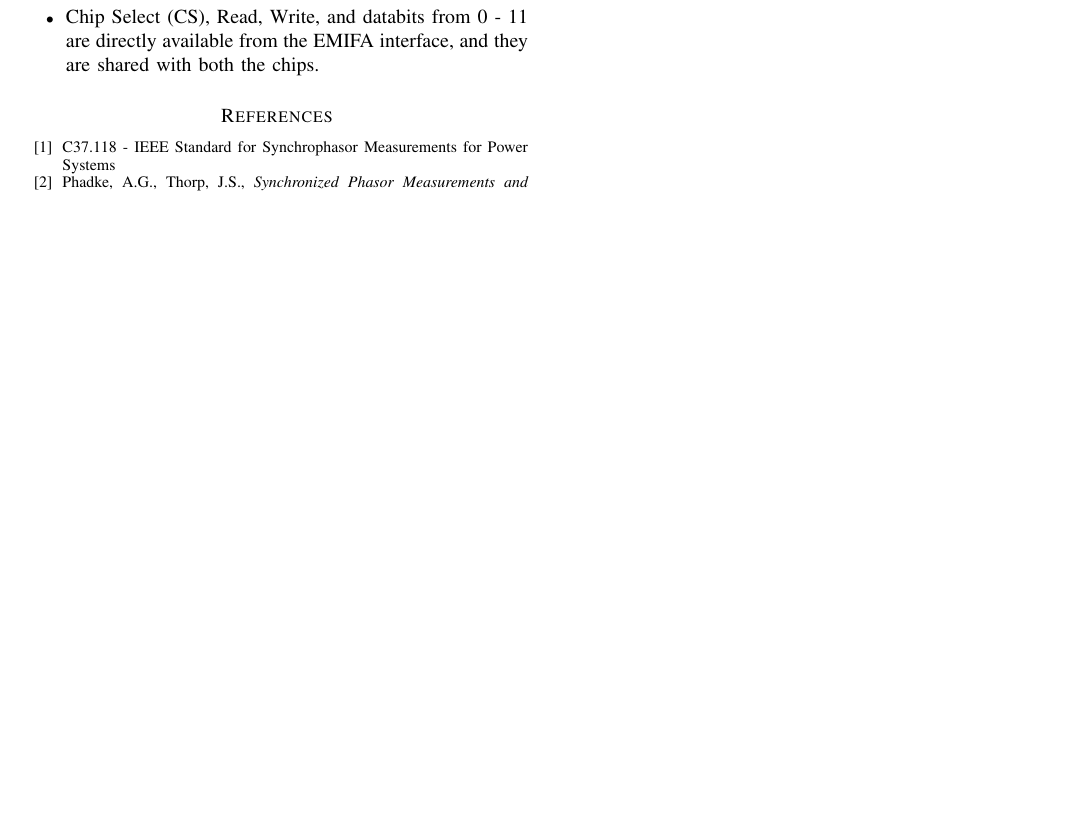
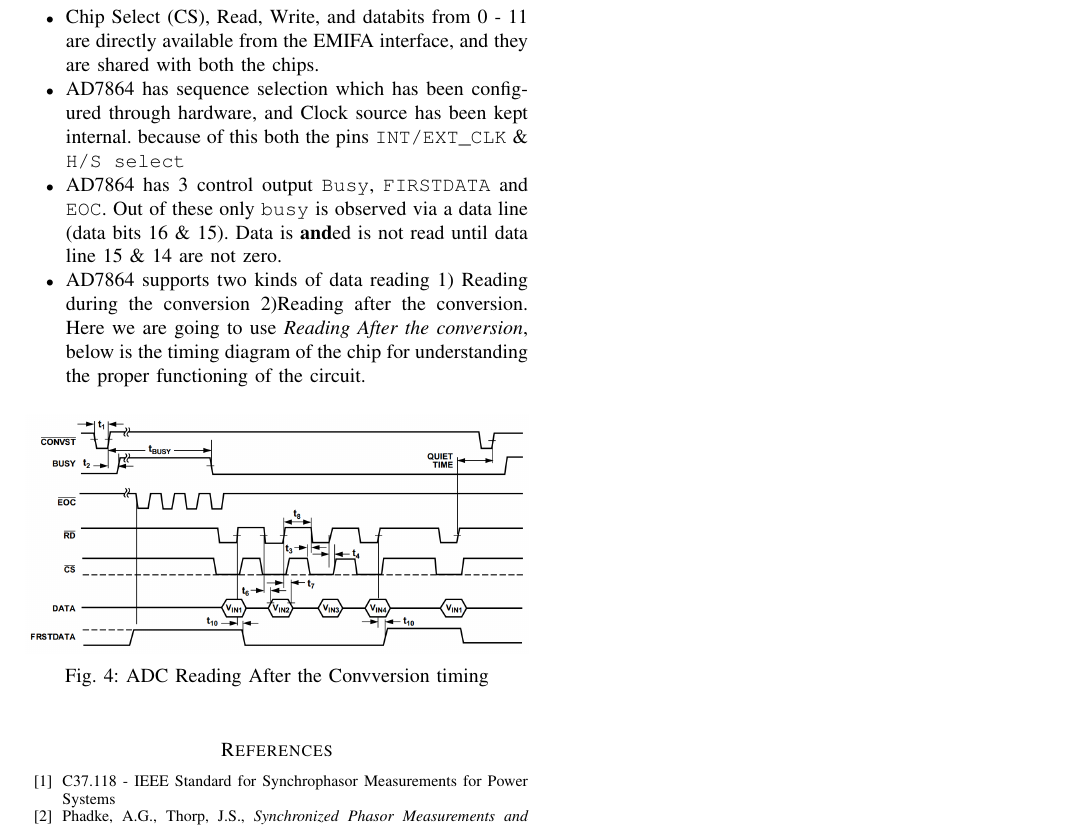
Before and after one commit to Rathindholakia/mtp1report, a LaTeX paper (report_stage1.tex, which reads hw_implementation.tex): part of page 4 of 4, cut so that both start at the same text, the shorter picture padded with empty space. Compiled offline with pdfLaTeX; a missing font is replaced by an installed copy or a similar font; a LaTeX package or settings file that is missing is left out.

Commit message:
added timing diag

```diff
--- a/hw_implementation.tex
+++ b/hw_implementation.tex
@@ -74,4 +74,12 @@ Due to EMIFA, interfacing of ADC board became quiet convenient rather than using
 \begin{itemize}
 \item 6 input channels are required hence 2 ICs are used
 \item Chip Select (CS), Read, Write, and databits from 0 - 11 are directly available from the EMIFA interface, and they are shared with both the chips.
+\item AD7864 has sequence selection which has been configured through hardware, and Clock source has been kept internal. because of this both the pins \texttt{INT/EXT\_CLK} \& \texttt{H/S select}
+\item AD7864 has 3 control output \texttt{Busy}, \texttt{FIRSTDATA} and \texttt{EOC}. Out of these only \texttt{busy} is observed via a data line (data bits 16 \& 15). Data is \textbf{and}ed is not read until data line 15 \& 14 are not zero.
+\item AD7864 supports two kinds of data reading 1) Reading during the conversion 2)Reading after the conversion. Here we are going to use \textit{Reading After the conversion}, below is the timing diagram of the chip for understanding the proper functioning of the circuit.
+\begin{figure}[h]
+\includegraphics[width = \columnwidth]{fig/adc_time_diag.png}
+\caption{ADC Reading After the Convversion timing}
+\label{fig:adc_timing}
+\end{figure}
 \end{itemize}
```
Also changed, not shown: fig/adc_time_diag.png (added), report_stage1.pdf.
